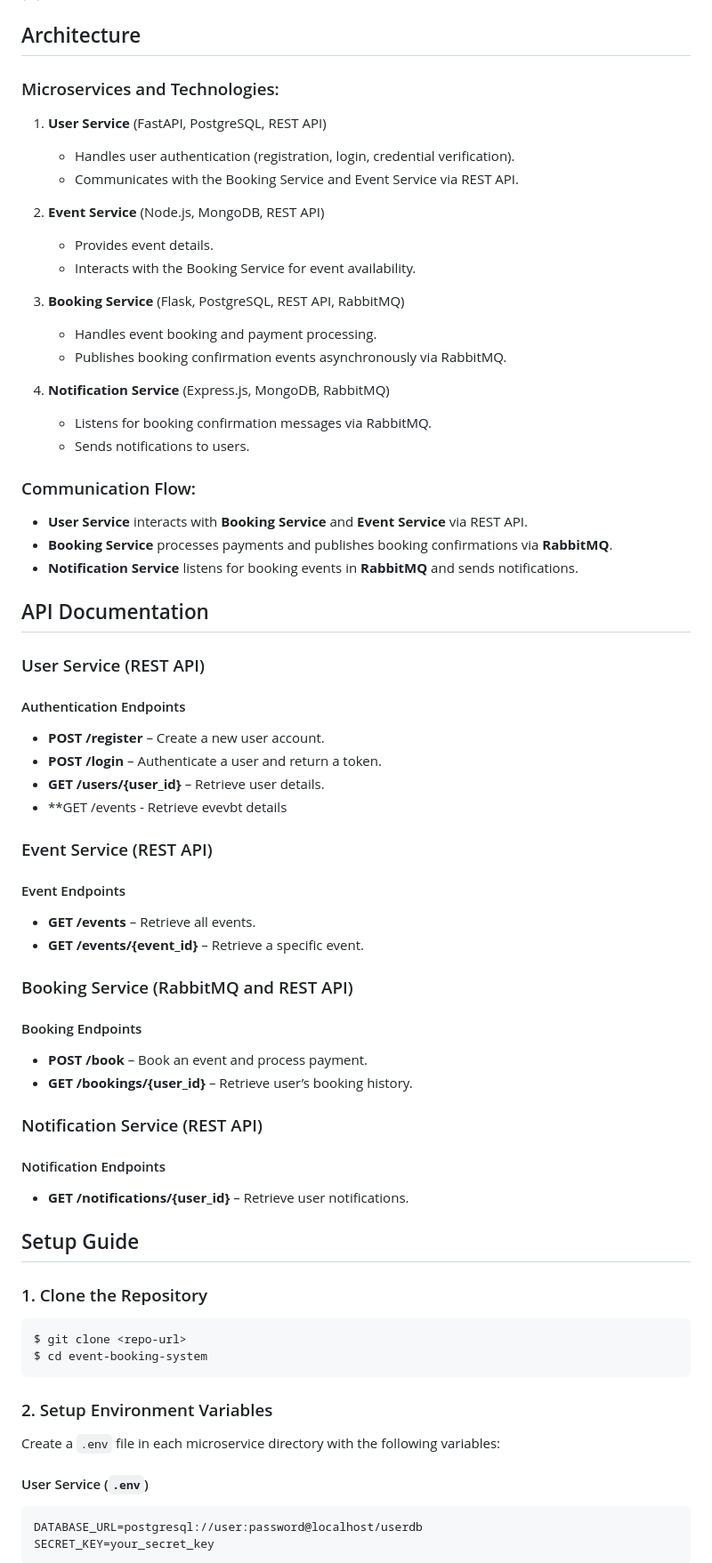
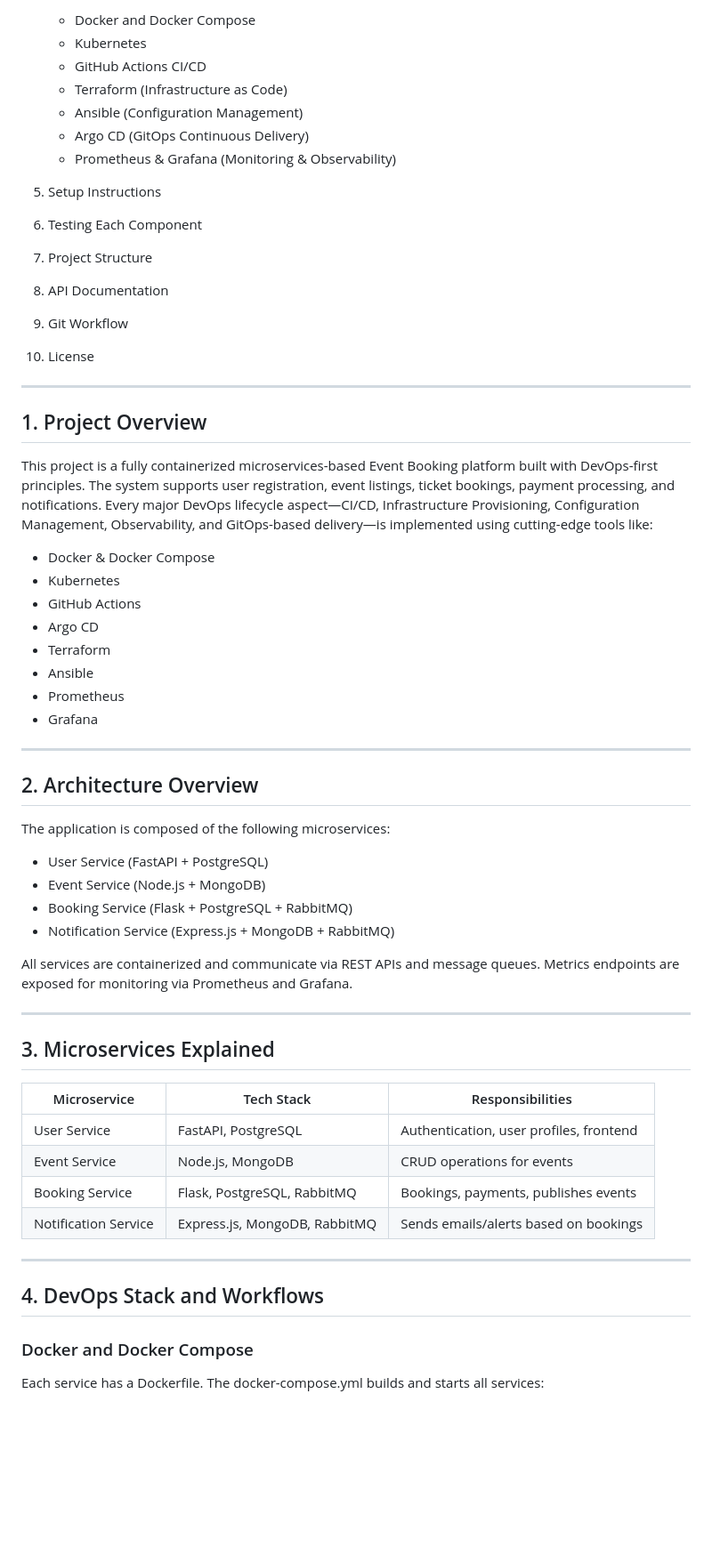
Before and after one commit to AyaanKhan1576/Event-Booking-Microservices-DevOps-Project, a Markdown page: README.md, the part around the change printed below. Shown: that part at 89% size. GitHub-like rendering; blank space fills up the shorter version.

````diff
--- a/README.md
+++ b/README.md
@@ -114,67 +15,62 @@ Event Booking Project
 
+   * Docker and Docker Compose
+   * Kubernetes
+   * GitHub Actions CI/CD
+   * Terraform (Infrastructure as Code)
+   * Ansible (Configuration Management)
+   * Argo CD (GitOps Continuous Delivery)
+   * Prometheus & Grafana (Monitoring & Observability)
+5. Setup Instructions
+6. Testing Each Component
+7. Project Structure
+8. API Documentation
+9. Git Workflow
+10. License
 
+---
 
-## Architecture
+## 1. Project Overview
 
-### Microservices and Technologies:
-1. **User Service** (FastAPI, PostgreSQL, REST API)
-   - Handles user authentication (registration, login, credential verification).
-   - Communicates with the Booking Service and Event Service via REST API.
+This project is a fully containerized microservices-based Event Booking platform built with DevOps-first principles. The system supports user registration, event listings, ticket bookings, payment processing, and notifications. Every major DevOps lifecycle aspect—CI/CD, Infrastructure Provisioning, Configuration Management, Observability, and GitOps-based delivery—is implemented using cutting-edge tools like:
 
-2. **Event Service** (Node.js, MongoDB, REST API)
-   - Provides event details.
-   - Interacts with the Booking Service for event availability.
+* Docker & Docker Compose
+* Kubernetes
+* GitHub Actions
+* Argo CD
+* Terraform
+* Ansible
+* Prometheus
+* Grafana
 
-3. **Booking Service** (Flask, PostgreSQL, REST API, RabbitMQ)
-   - Handles event booking and payment processing.
-   - Publishes booking confirmation events asynchronously via RabbitMQ.
+---
 
-4. **Notification Service** (Express.js, MongoDB, RabbitMQ)
-   - Listens for booking confirmation messages via RabbitMQ.
-   - Sends notifications to users.
+## 2. Architecture Overview
 
-### Communication Flow:
-- **User Service** interacts with **Booking Service** and **Event Service** via REST API.
-- **Booking Service** processes payments and publishes booking confirmations via **RabbitMQ**.
-- **Notification Service** listens for booking events in **RabbitMQ** and sends notifications.
+The application is composed of the following microservices:
 
-## API Documentation
+* User Service (FastAPI + PostgreSQL)
+* Event Service (Node.js + MongoDB)
+* Booking Service (Flask + PostgreSQL + RabbitMQ)
+* Notification Service (Express.js + MongoDB + RabbitMQ)
 
-### User Service (REST API)
-#### Authentication Endpoints
-- **POST /register** – Create a new user account.
-- **POST /login** – Authenticate a user and return a token.
-- **GET /users/{user_id}** – Retrieve user details.
-- **GET /events - Retrieve evevbt details
+All services are containerized and communicate via REST APIs and message queues. Metrics endpoints are exposed for monitoring via Prometheus and Grafana.
 
-### Event Service (REST API)
-#### Event Endpoints
-- **GET /events** – Retrieve all events.
-- **GET /events/{event_id}** – Retrieve a specific event.
+---
 
-### Booking Service (RabbitMQ and REST API)
-#### Booking Endpoints
-- **POST /book** – Book an event and process payment.
-- **GET /bookings/{user_id}** – Retrieve user’s booking history.
+## 3. Microservices Explained
 
-### Notification Service (REST API)
-#### Notification Endpoints
-- **GET /notifications/{user_id}** – Retrieve user notifications.
+| Microservice         | Tech Stack                    | Responsibilities                        |
+| -------------------- | ----------------------------- | --------------------------------------- |
+| User Service         | FastAPI, PostgreSQL           | Authentication, user profiles, frontend |
+| Event Service        | Node.js, MongoDB              | CRUD operations for events              |
+| Booking Service      | Flask, PostgreSQL, RabbitMQ   | Bookings, payments, publishes events    |
+| Notification Service | Express.js, MongoDB, RabbitMQ | Sends emails/alerts based on bookings   |
 
-## Setup Guide
+---
 
-### 1. Clone the Repository
-```sh
-$ git clone <repo-url>
-$ cd event-booking-system
-```
+## 4. DevOps Stack and Workflows
 
-### 2. Setup Environment Variables
-Create a `.env` file in each microservice directory with the following variables:
+### Docker and Docker Compose
 
-#### User Service (`.env`)
-```
-DATABASE_URL=postgresql://user:password@localhost/userdb
-SECRET_KEY=your_secret_key
-```
+Each service has a Dockerfile. The docker-compose.yml builds and starts all services:
 
````
Also changed, not shown: other parts of README.md (+209 -171 lines).
